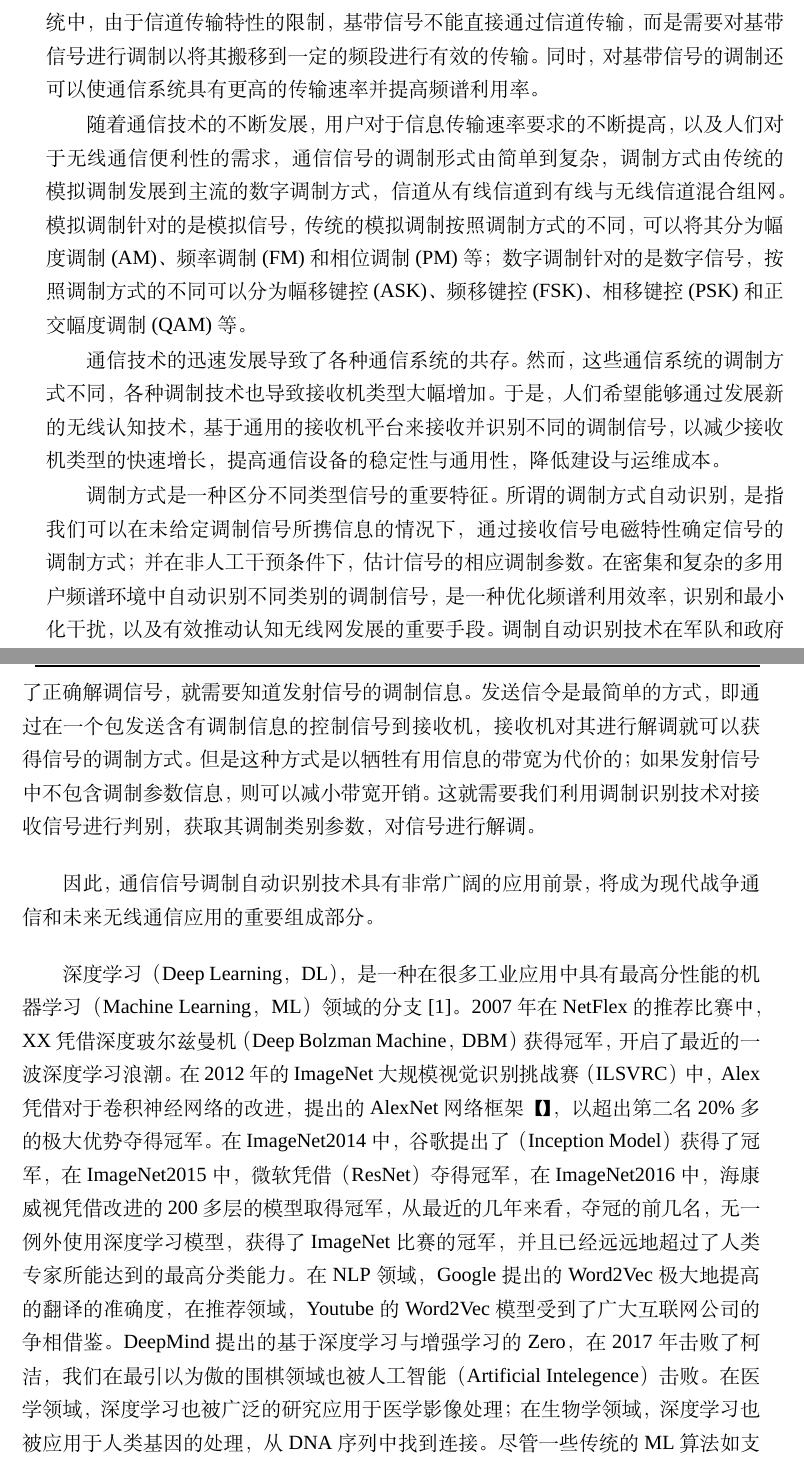
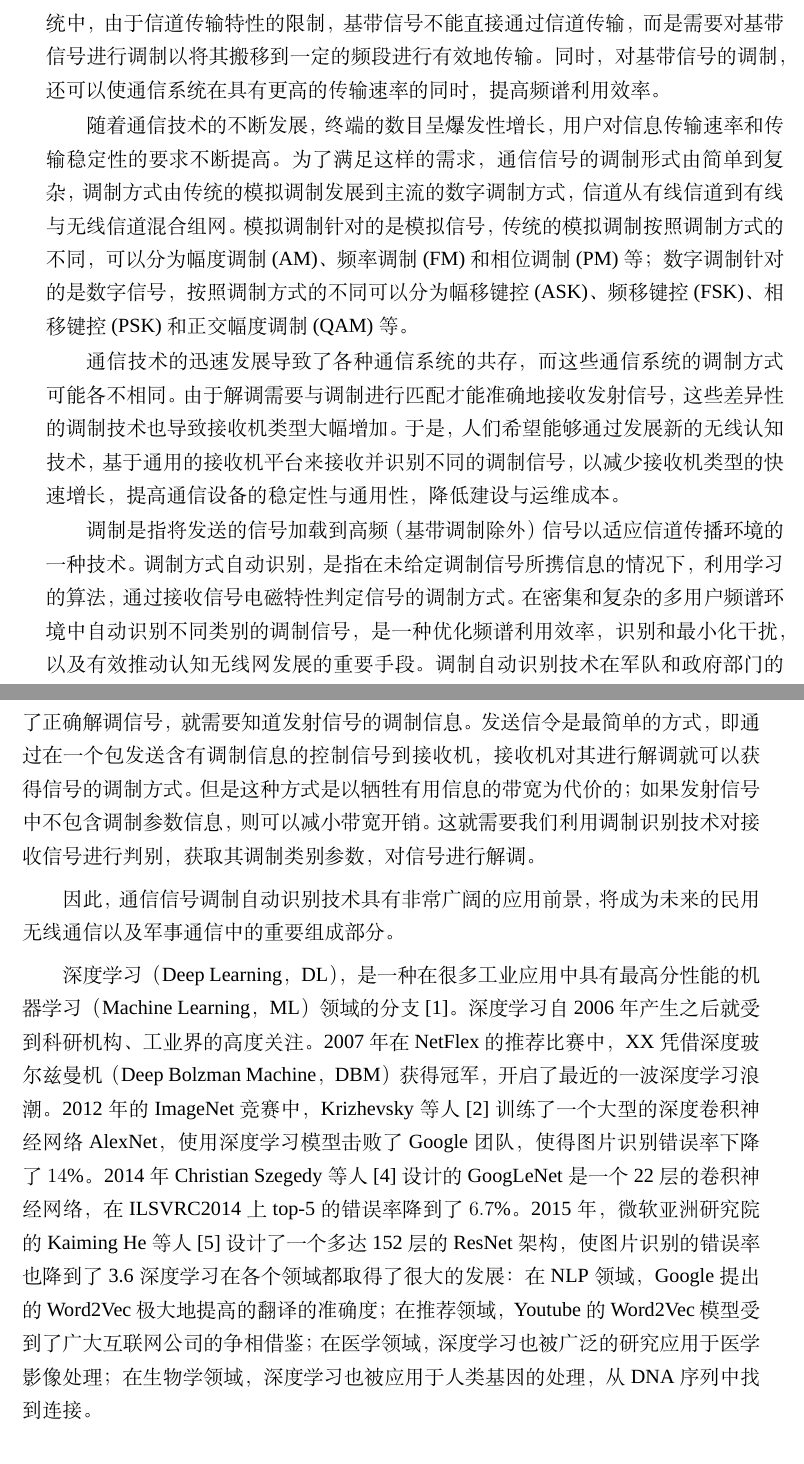
Before and after one commit to lintongtong123/JackokiePapers, a LaTeX thesis (JackokiePaper.tex, which reads chapters/chapter1.tex): two parts of pages 25 and 26 of 94, joined at a grey line, cut so that both start at the same text. Compiled offline with XeLaTeX; a missing font is replaced by an installed copy or a similar font.

Commit message:
2018年3月23日00:06:41
change

```diff
--- a/chapters/chapter1.tex
+++ b/chapters/chapter1.tex
@@ -4,25 +4,24 @@
 
 通信的主要目的是传达信息。
 无论是在传统的有线通信系统还是在无线通信系统中，由于信道传输特性的限制，
-基带信号不能直接通过信道传输，而是需要对基带信号进行调制以将其搬移到 一定的频段进行有效的传输。
-同时，对基带信号的调制还可以使通信系统具有更高的传输速率并提高频谱利用率。\par
+基带信号不能直接通过信道传输，而是需要对基带信号进行调制以将其搬移到 一定的频段进行有效地传输。
+同时，对基带信号的调制，还可以使通信系统在具有更高的传输速率的同时，提高频谱利用效率。\par
 
-随着通信技术的不断发展，用户对于信息传输速率要求的不断提高，以及人们对于无线通信便利性的需求，
-通信信号的调制形式由简单到复杂，调制方式由传统的模拟调制发展到主流的数字调制方式，
+随着通信技术的不断发展，终端的数目呈爆发性增长，用户对信息传输速率和传输稳定性的要求不断提高。
+为了满足这样的需求，通信信号的调制形式由简单到复杂，调制方式由传统的模拟调制发展到主流的数字调制方式，
 信道从有线信道到有线与无线信道混合组网。
 模拟调制针对的是模拟信号，传统的模拟调制按照调制方式的不同，
-可以将其分为幅度调制(AM)、频率调制(FM)和相位调制(PM)等；
+可以分为幅度调制(AM)、频率调制(FM)和相位调制(PM)等；
 数字调制针对的是数字信号，按照调制方式的不同可以分为
 幅移键控(ASK)、频移键控(FSK)、相移键控(PSK)和正交幅度调制(QAM)等。 \par
 
-通信技术的迅速发展导致了各种通信系统的共存。
- 然而，这些通信系统的调制方式不同，各种调制技术也导致接收机类型大幅增加。
- 于是，人们希望能够通过发展新的无线认知技术，基于通用的接收机平台来接收并识别不同的调制信号，
- 以减少接收机类型的快速增长，提高通信设备的稳定性与通用性，降低建设与运维成本。 \par
+通信技术的迅速发展导致了各种通信系统的共存，而这些通信系统的调制方式可能各不相同。
+由于解调需要与调制进行匹配才能准确地接收发射信号，这些差异性的调制技术也导致接收机类型大幅增加。
+于是，人们希望能够通过发展新的无线认知技术，基于通用的接收机平台来接收并识别不同的调制信号，
+以减少接收机类型的快速增长，提高通信设备的稳定性与通用性，降低建设与运维成本。 \par
 
-调制方式是一种区分不同类型信号的重要特征。
-所谓的调制方式自动识别，是指我们可以在未给定调制信号所携信息的情况下，通过接收信号电磁特性确定信号的调制方式；
-并在非人工干预条件下，估计信号的相应调制参数。
+调制是指将发送的信号加载到高频（基带调制除外）信号以适应信道传播环境的一种技术。
+调制方式自动识别，是指在未给定调制信号所携信息的情况下，利用学习的算法，通过接收信号电磁特性判定信号的调制方式。
 在密集和复杂的多用户频谱环境中自动识别不同类别的调制信号，
 是一种优化频谱利用效率，识别和最小化干扰，以及有效推动认知无线网发展的重要手段。
 调制自动识别技术在军队和政府部门的无线电管理中也起着重要作用。
@@ -40,17 +39,19 @@
 如果发射信号中不包含调制参数信息，则可以减小带宽开销。
 这就需要我们利用调制识别技术对接收信号进行判别，获取其调制类别参数，对信号进行解调。\par
 
-因此，通信信号调制自动识别技术具有非常广阔的应用前景，将成为现代战争通信和未来无线通信应用的重要组成部分。\par
+因此，通信信号调制自动识别技术具有非常广阔的应用前景，将成为未来的民用无线通信以及军事通信中的重要组成部分。\par
 
 深度学习（Deep Learning，DL），是一种在很多工业应用中具有最高分性能的机器学习（Machine Learning，ML）领域的分支[1]。
+深度学习自2006年产生之后就受到科研机构、工业界的高度关注。
 2007年在NetFlex的推荐比赛中，XX凭借深度玻尔兹曼机（Deep Bolzman Machine，DBM）获得冠军，开启了最近的一波深度学习浪潮。
-在2012年的ImageNet大规模视觉识别挑战赛（ILSVRC）中，Alex凭借对于卷积神经网络的改进，
-提出的AlexNet网络框架【】，以超出第二名20\%多的极大优势夺得冠军。
-在ImageNet2014中，谷歌提出了（Inception Model）获得了冠军，在ImageNet2015中，微软凭借（ResNet）夺得冠军，
-在ImageNet2016中，海康威视凭借改进的200多层的模型取得冠军，从最近的几年来看，夺冠的前几名，无一例外使用深度学习模型，
-获得了ImageNet比赛的冠军，并且已经远远地超过了人类专家所能达到的最高分类能力。
-在NLP领域，Google提出的Word2Vec极大地提高的翻译的准确度，在推荐领域，Youtube的Word2Vec模型受到了广大互联网公司的争相借鉴。
-DeepMind提出的基于深度学习与增强学习的Zero，在2017年击败了柯洁，我们在最引以为傲的围棋领域也被人工智能（Artificial Intelegence）击败。
-在医学领域，深度学习也被广泛的研究应用于医学影像处理；在生物学领域，深度学习也被应用于人类基因的处理， 从DNA序列中找到连接。
+2012年的ImageNet竞赛中，Krizhevsky等人[2]训练了一个大型的深度卷积神经网络AlexNet，
+使用深度学习模型击败了Google团队，使得图片识别错误率下降了$14\%$。
+2014年Christian Szegedy等人[4]设计的GoogLeNet是一个22层的卷积神经网络，在ILSVRC2014上top-5的错误率降到了$6.7\%$。
+2015年，微软亚洲研究院的Kaiming He等人[5]设计了一个多达152层的ResNet架构，使图片识别的错误率也降到了3.6%。
+深度学习在各个领域都取得了很大的发展：
+在NLP领域，Google提出的Word2Vec极大地提高的翻译的准确度；
+在推荐领域，Youtube的Word2Vec模型受到了广大互联网公司的争相借鉴；
+在医学领域，深度学习也被广泛的研究应用于医学影像处理；
+在生物学领域，深度学习也被应用于人类基因的处理， 从DNA序列中找到连接。\par
+
 尽管一些传统的ML算法如支持向量机（SVM）和K近邻（KNN）已被用于媒体访问控制（MAC）、协议识别[5]、调制分类[6]等，
-但是DL在通信中的使用却相对较少。\par
```
Also changed, not shown: chapters/chapter4.tex (+9 -10 lines), reference/WebSites.txt (+11 -0 lines), JackokiePaper.pdf, chapters/chapter1.tex (27 more changed lines), 5 other files.
